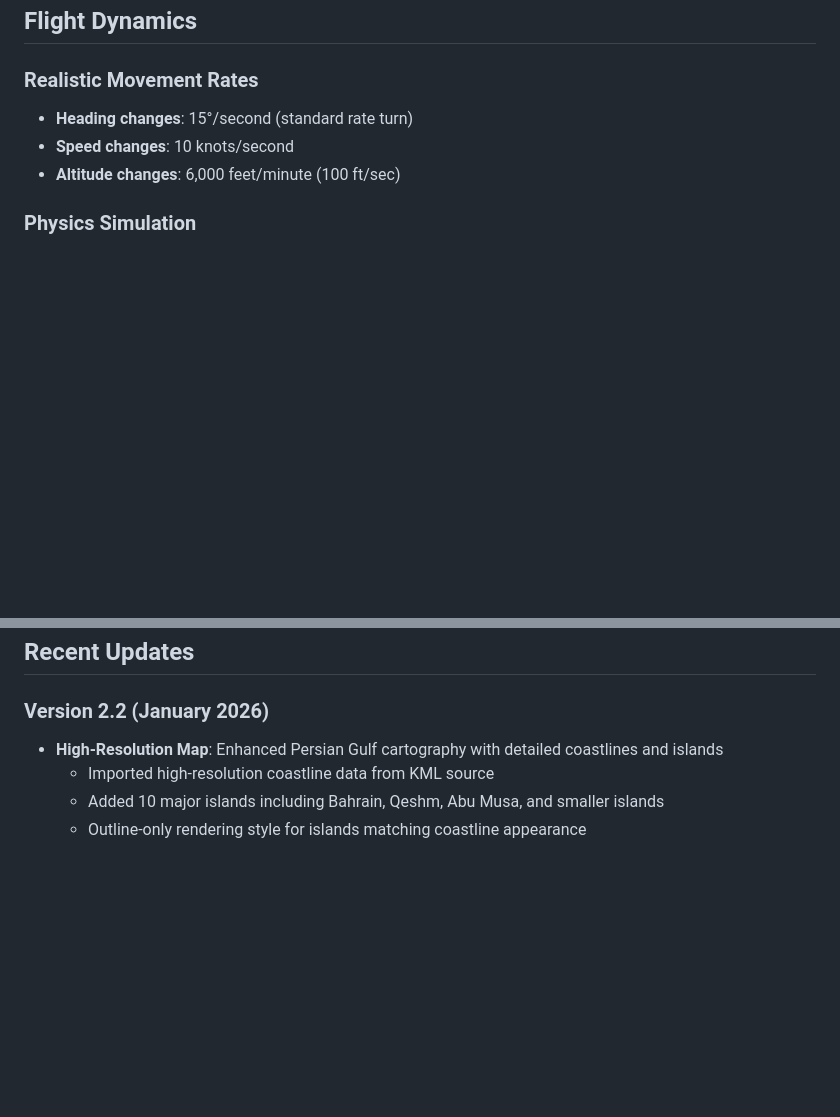
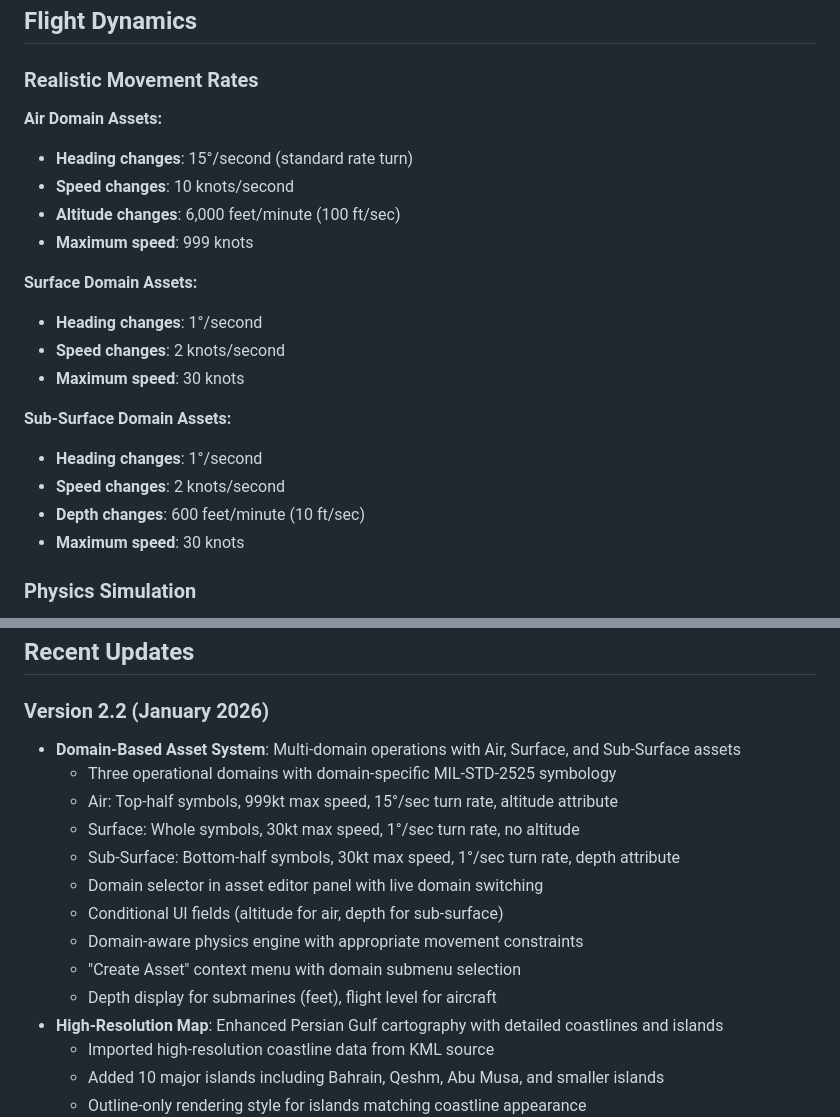
Before and after one commit to WarBuck-Dev/Project-Judy, a Markdown page: README.md, 2 parts joined by grey strips. GitHub-like rendering; blank space fills up the shorter version.

```diff
--- a/README.md
+++ b/README.md
@@ -274,9 +307,23 @@ Shapes use the same color coding as assets and geo-points:
 ## Flight Dynamics
 
 ### Realistic Movement Rates
+
+**Air Domain Assets:**
 - **Heading changes**: 15°/second (standard rate turn)
 - **Speed changes**: 10 knots/second
 - **Altitude changes**: 6,000 feet/minute (100 ft/sec)
+- **Maximum speed**: 999 knots
+
+**Surface Domain Assets:**
+- **Heading changes**: 1°/second
+- **Speed changes**: 2 knots/second
+- **Maximum speed**: 30 knots
+
+**Sub-Surface Domain Assets:**
+- **Heading changes**: 1°/second
+- **Speed changes**: 2 knots/second
+- **Depth changes**: 600 feet/minute (10 ft/sec)
+- **Maximum speed**: 30 knots
 
 ### Physics Simulation
 - 60 Hz update rate for smooth movement
@@ -384,6 +431,16 @@ For issues or questions, refer to the complete documentation in `AIC-SIMULATOR-D
 ## Recent Updates
 
 ### Version 2.2 (January 2026)
+- **Domain-Based Asset System**: Multi-domain operations with Air, Surface, and Sub-Surface assets
+  - Three operational domains with domain-specific MIL-STD-2525 symbology
+  - Air: Top-half symbols, 999kt max speed, 15°/sec turn rate, altitude attribute
+  - Surface: Whole symbols, 30kt max speed, 1°/sec turn rate, no altitude
+  - Sub-Surface: Bottom-half symbols, 30kt max speed, 1°/sec turn rate, depth attribute
+  - Domain selector in asset editor panel with live domain switching
+  - Conditional UI fields (altitude for air, depth for sub-surface)
+  - Domain-aware physics engine with appropriate movement constraints
+  - "Create Asset" context menu with domain submenu selection
+  - Depth display for submarines (feet), flight level for aircraft
 - **High-Resolution Map**: Enhanced Persian Gulf cartography with detailed coastlines and islands
   - Imported high-resolution coastline data from KML source
   - Added 10 major islands including Bahrain, Qeshm, Abu Musa, and smaller islands
```
Also changed, not shown: other parts of README.md (+45 -12 lines).
